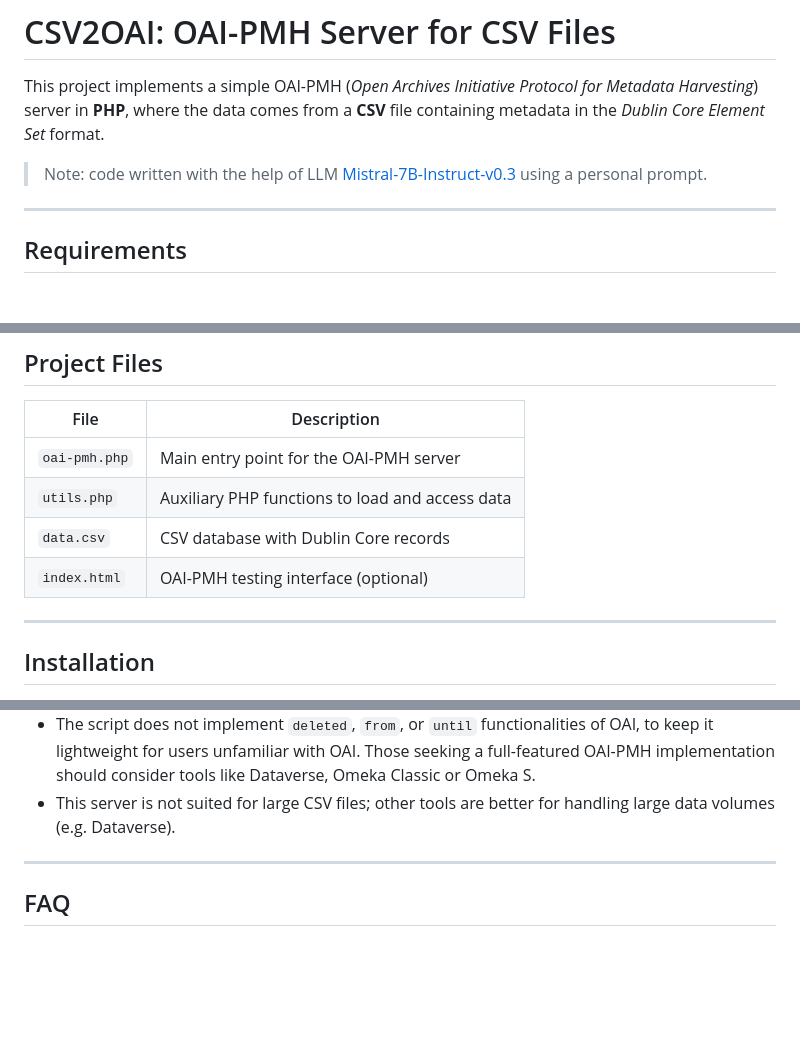
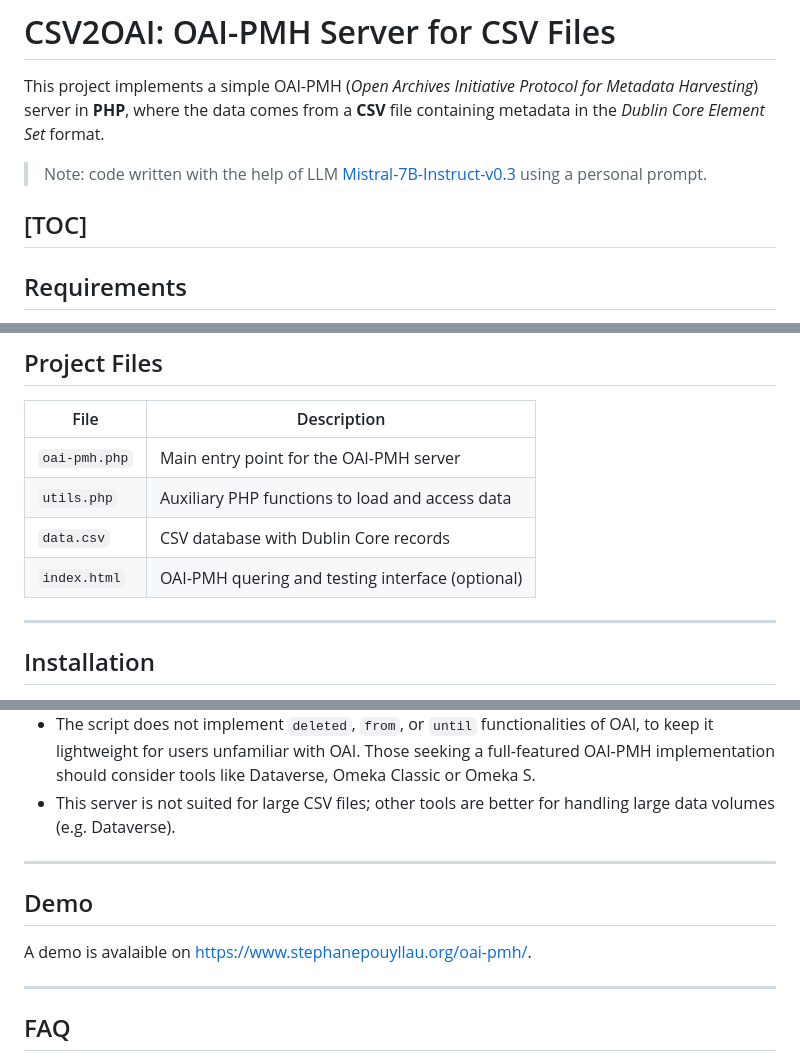
Before and after one commit to spouyllau/csv2oai, a Markdown page: README.md, 3 parts joined by grey strips. Rendered like a GitHub page; blank space fills up the shorter version.

```diff
--- a/README.md
+++ b/README.md
@@ -5,6 +5,7 @@ This project implements a simple OAI-PMH (_Open Archives Initiative Protocol for
 
 > Note: code written with the help of LLM [Mistral-7B-Instruct-v0.3](https://huggingface.co/mistralai/Mistral-7B-Instruct-v0.3) using a personal prompt.
 
+[TOC]
 ---
 
 ## Requirements
@@ -23,7 +24,7 @@ This project implements a simple OAI-PMH (_Open Archives Initiative Protocol for
 | `oai-pmh.php`    | Main entry point for the OAI-PMH server |
 | `utils.php`      | Auxiliary PHP functions to load and access data |
 | `data.csv`       | CSV database with Dublin Core records |
-| `index.html`     | OAI-PMH testing interface (optional) |
+| `index.html`     | OAI-PMH quering and testing interface (optional) |
 
 ---
 
@@ -156,6 +157,12 @@ Contains functions to process the CSV file.
 
 ---
 
+## Demo
+
+A demo is avalaible on <a href="https://www.stephanepouyllau.org/oai-pmh/">https://www.stephanepouyllau.org/oai-pmh/</a>.
+
+---
+
 ## FAQ
 
 **Q: The script returns only one record. Why?**
```
Also changed, not shown: README-FR.md (+8 -0 lines).
